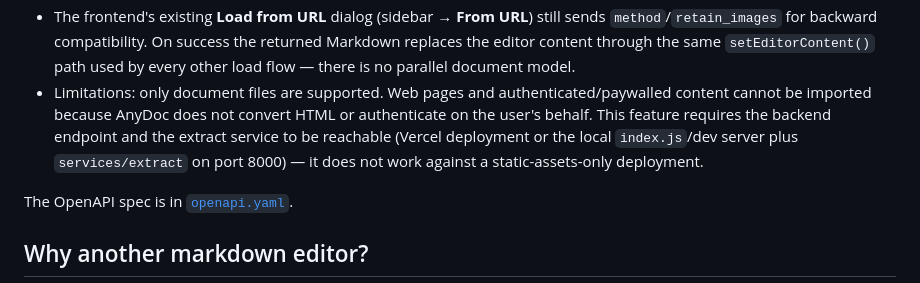
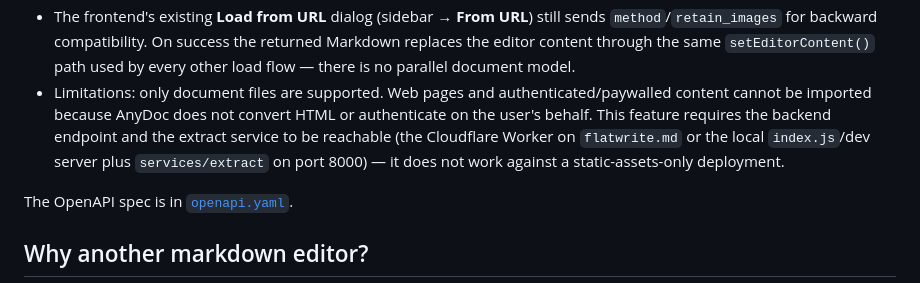
Before and after one commit to thecont1/flatwrite, a Markdown page: README.md, the part around the change. Drawn GitHub-style.

```diff
--- a/README.md
+++ b/README.md
@@ -95,7 +95,7 @@ A second endpoint, `https://extract.flatwrite.md/extract`, accepts `multipart/fo
 - `retain_images` (default: `true`) is accepted for backward compatibility but is ignored by AnyDoc.
 - The endpoint validates the target URL (`http`/`https` only, no `localhost`, no private/reserved-network addresses, with a DNS-rebinding guard), enforces a request timeout, and never forwards raw upstream error bodies to the client.
 - The frontend's existing **Load from URL** dialog (sidebar → **From URL**) still sends `method`/`retain_images` for backward compatibility. On success the returned Markdown replaces the editor content through the same `setEditorContent()` path used by every other load flow — there is no parallel document model.
-- Limitations: only document files are supported. Web pages and authenticated/paywalled content cannot be imported because AnyDoc does not convert HTML or authenticate on the user's behalf. This feature requires the backend endpoint and the extract service to be reachable (Vercel deployment or the local `index.js`/dev server plus `services/extract` on port 8000) — it does not work against a static-assets-only deployment.
+- Limitations: only document files are supported. Web pages and authenticated/paywalled content cannot be imported because AnyDoc does not convert HTML or authenticate on the user's behalf. This feature requires the backend endpoint and the extract service to be reachable (the Cloudflare Worker on `flatwrite.md` or the local `index.js`/dev server plus `services/extract` on port 8000) — it does not work against a static-assets-only deployment.
 
 The OpenAPI spec is in [`openapi.yaml`](./openapi.yaml).
 
```
Also changed, not shown: mcp/MCP.md (+16 -2 lines).
